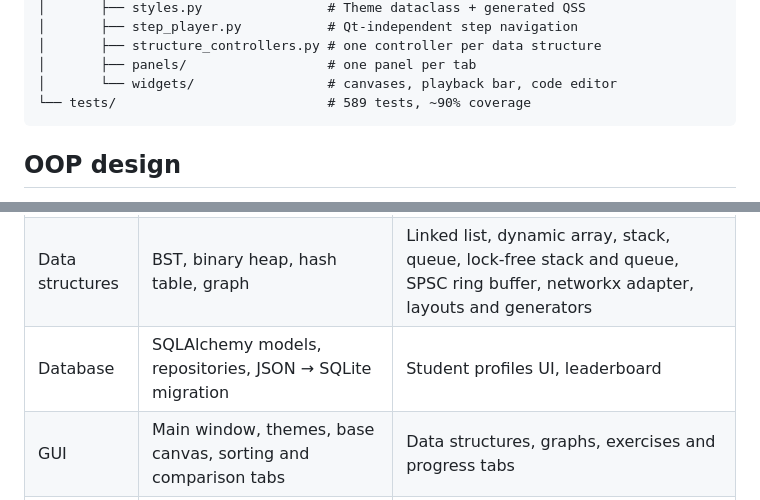
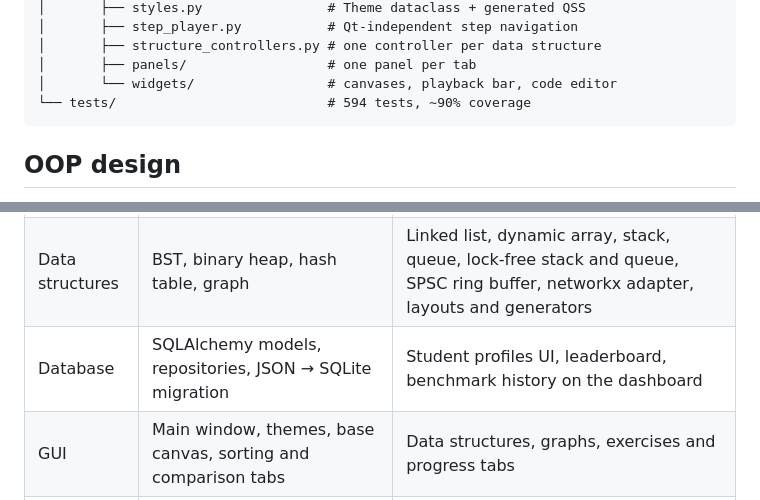
Before and after one commit to anastasiahopkalo/OOP-university-labs, a Markdown page: README.md, 2 parts joined by grey strips. GitHub-like rendering.

````diff
--- a/README.md
+++ b/README.md
@@ -155,7 +157,7 @@ PyCharm picks up `requirements.txt` automatically and offers to install the depe
 │       ├── structure_controllers.py # one controller per data structure
 │       ├── panels/                  # one panel per tab
 │       └── widgets/                 # canvases, playback bar, code editor
-└── tests/                           # 589 tests, ~90% coverage
+└── tests/                           # 594 tests, ~90% coverage
 ```
 
 ## OOP design
@@ -189,7 +191,7 @@ PyCharm picks up `requirements.txt` automatically and offers to install the depe
 |------|------------------|-------------------|
 | Core | Exercises, progress tracker, console entry point, step recording for sorting, numpy benchmark and complexity estimation | `Algorithm` / `SortingAlgorithm` / `DataStructure` base classes, the 5 sorting algorithms, `GraphAlgorithm`, BFS / DFS / Dijkstra, code exercises, sandbox, achievements, knowledge graph |
 | Data structures | BST, binary heap, hash table, graph | Linked list, dynamic array, stack, queue, lock-free stack and queue, SPSC ring buffer, networkx adapter, layouts and generators |
-| Database | SQLAlchemy models, repositories, JSON → SQLite migration | Student profiles UI, leaderboard |
+| Database | SQLAlchemy models, repositories, JSON → SQLite migration | Student profiles UI, leaderboard, benchmark history on the dashboard |
 | GUI | Main window, themes, base canvas, sorting and comparison tabs | Data structures, graphs, exercises and progress tabs |
 | Quality | Tests for the core, database and benchmark; retrospective on PyQt5, SQLAlchemy, numpy | Shared fixtures, networkx cross-checks, GUI tests; retrospective on matplotlib, networkx, pytest; README |
 
````
Also changed, not shown: other parts of README.md (+5 -3 lines), screenshots/activity.png, screenshots/benchmark_history.png (added), screenshots/dashboard.png, screenshots/knowledge_graph.png.
